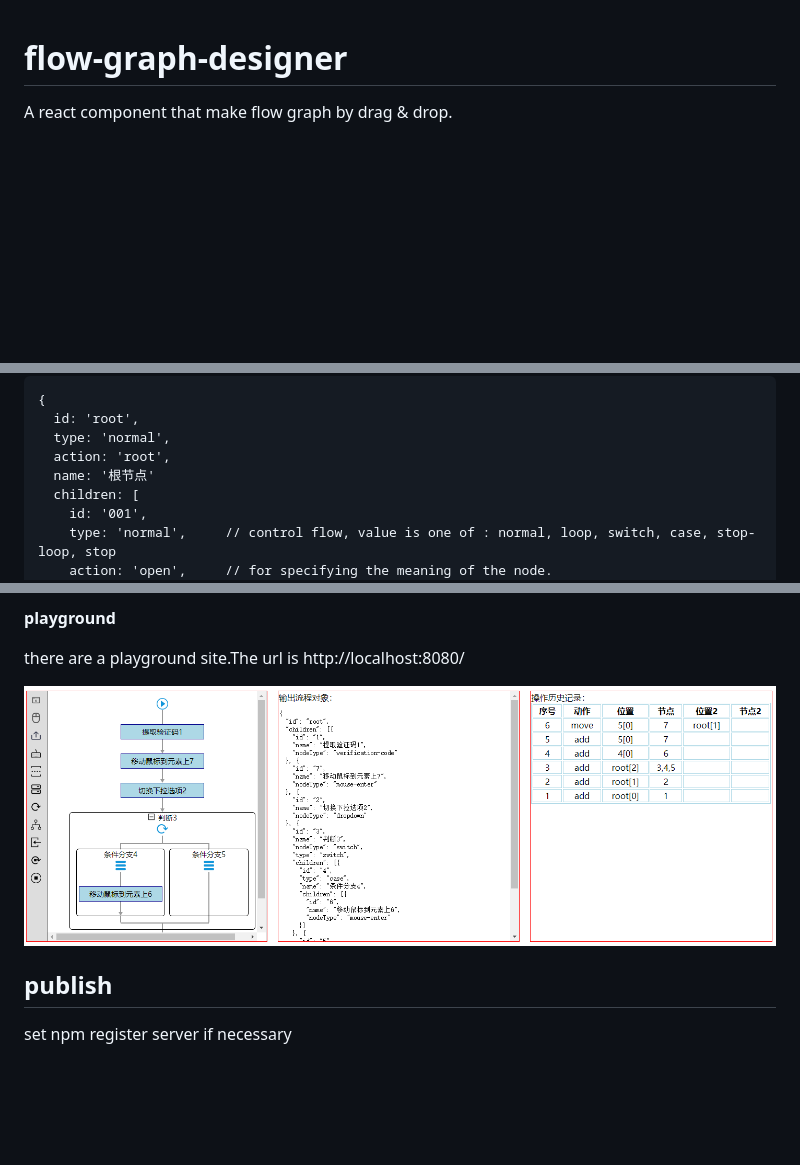
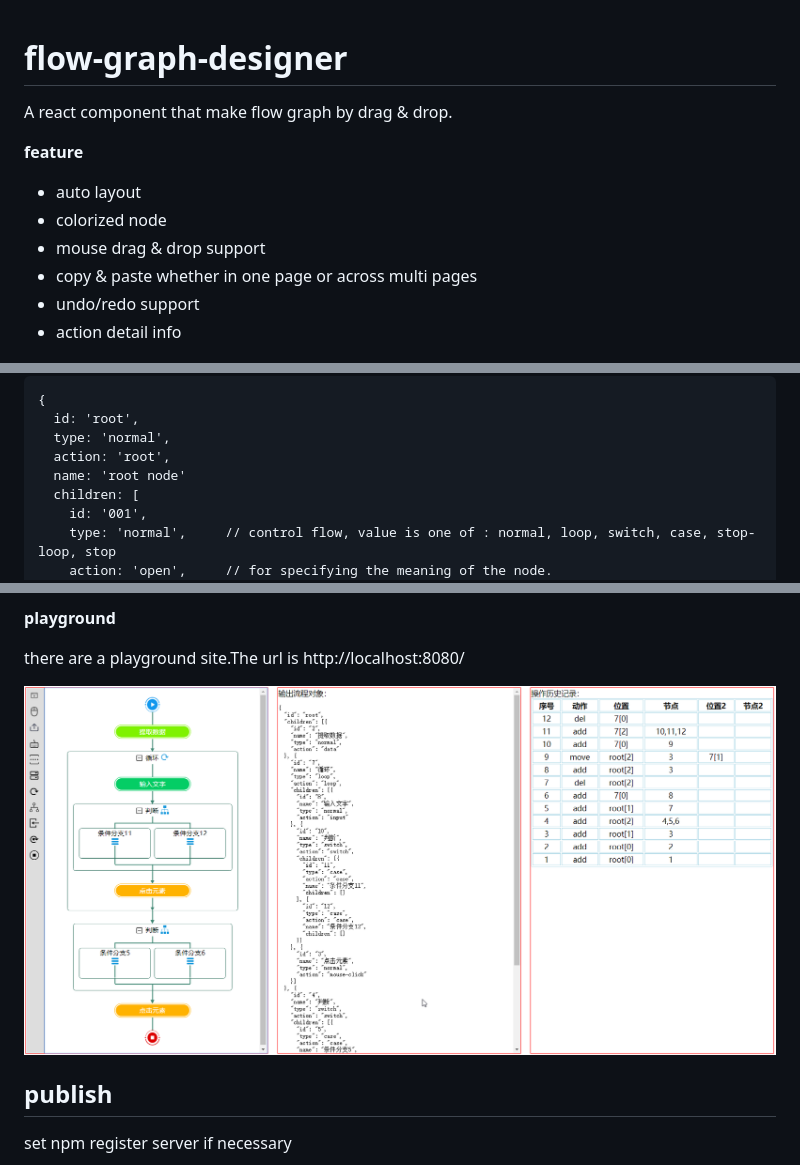
Before and after one commit to censoft-corp/flow-graph-designer, a Markdown page: README.md, 3 parts joined by grey strips. Rendered like a GitHub page; pictures changed too: playground.png; blank space fills up the shorter version.

Commit message:
add redo/undo, copy/paste , support del key

```diff
--- a/README.md
+++ b/README.md
@@ -1,5 +1,14 @@
 # flow-graph-designer
 A react component that make flow graph by drag & drop.
+
+**feature**
+
+- auto layout
+- colorized node
+- mouse drag & drop support
+- copy & paste whether in one page or across multi pages
+- undo/redo support
+- action detail info
 
 ![demo image](https://raw.githubusercontent.com/censoft-corp/flow-graph-designer/master/demo.png)
 ## useage
@@ -81,7 +90,7 @@ data:
   id: 'root',
   type: 'normal',
   action: 'root',
-  name: '根节点'
+  name: 'root node'
   children: [
     id: '001',
     type: 'normal',     // control flow, value is one of : normal, loop, switch, case, stop-loop, stop
```
Also changed, not shown: other parts of README.md (+1 -1 lines), 4 other files.
